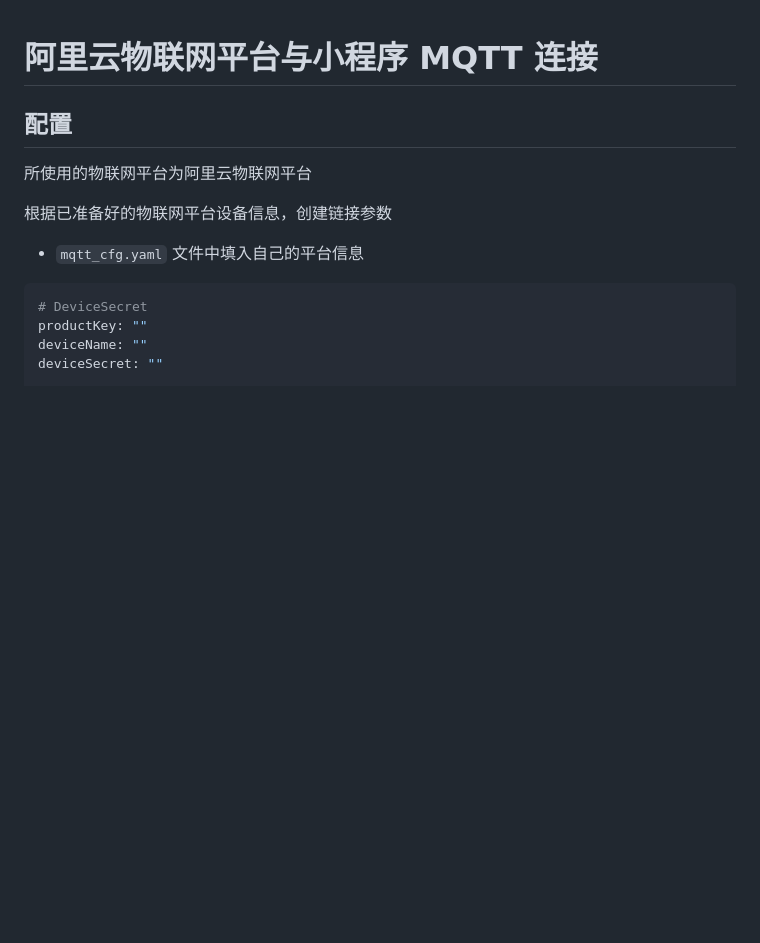
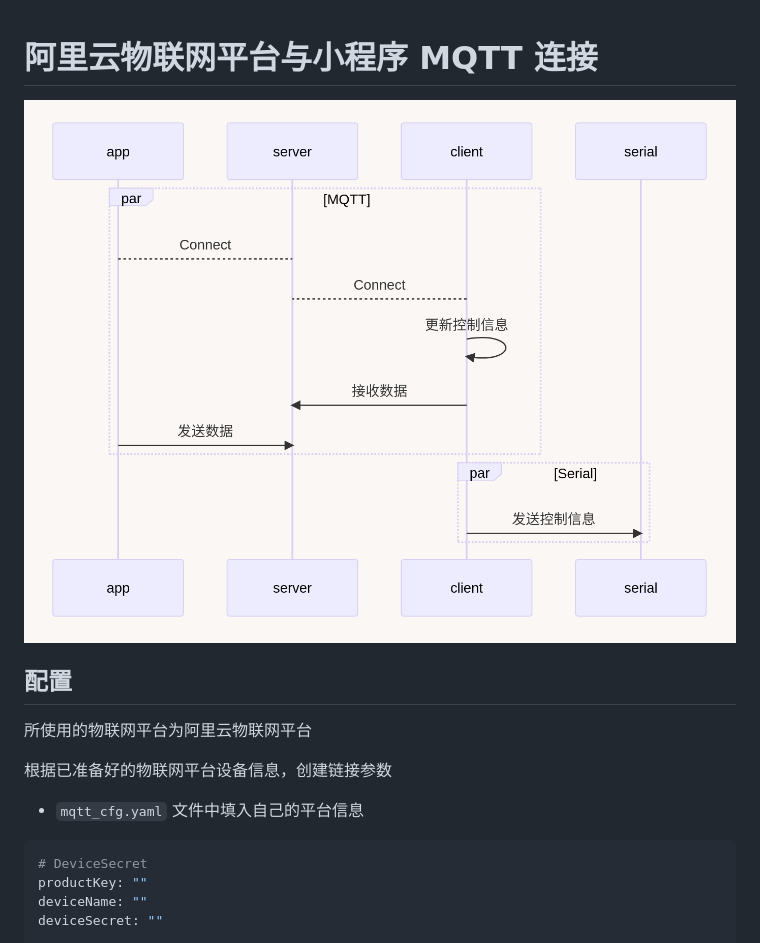
Before and after one commit to rcxxx/Cloud-Tease-Cat, a Markdown page: IoT-mqtt-client/README.md, the part around the change. Drawn GitHub-style; pictures changed too: IoT-mqtt-client/img/mqtt-client.png (added); blank space fills up the shorter version.

Commit message:
mqtt-client sequence

```diff
--- a/IoT-mqtt-client/README.md
+++ b/IoT-mqtt-client/README.md
@@ -1,5 +1,6 @@
 # 阿里云物联网平台与小程序 MQTT 连接
 
+![](./img/mqtt-client.png)
 ## 配置
 所使用的物联网平台为阿里云物联网平台
 
```
